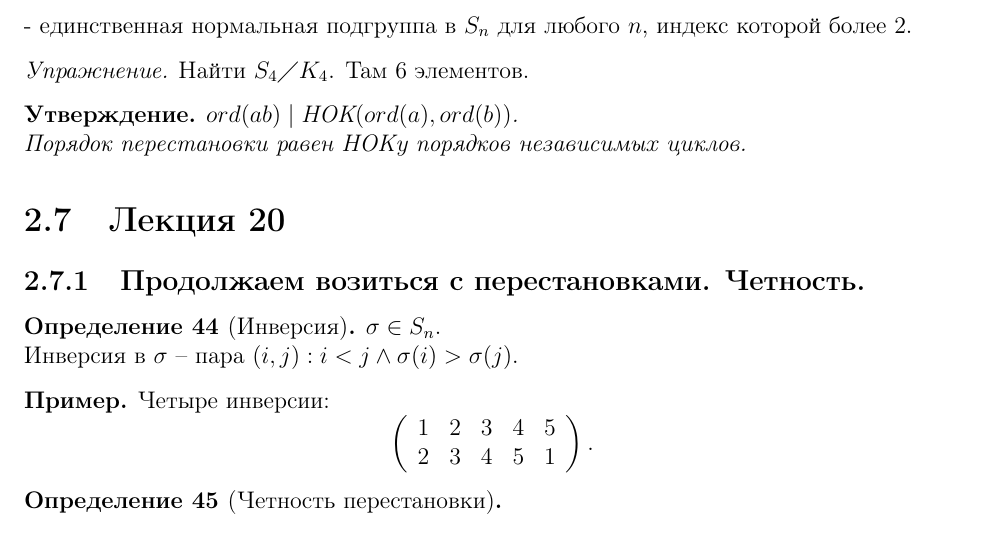
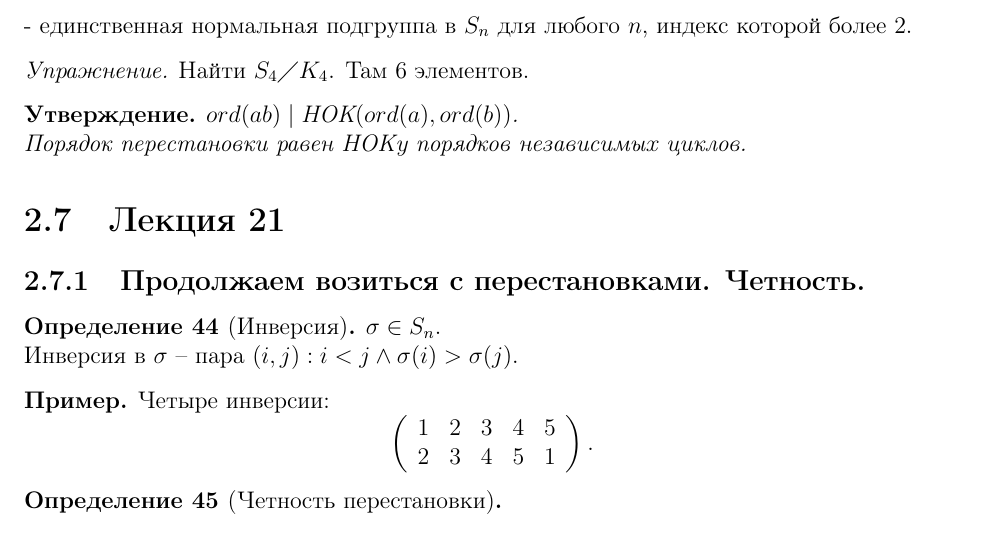
Before and after one commit to tamarinvs19/theory_university, a LaTeX document (algebra/algebra.tex): part of page 34 of 36, cut so that both start at the same text. Compiled offline with pdfLaTeX.

Commit message:
alg: update theory

```diff
--- a/algebra/algebra.tex
+++ b/algebra/algebra.tex
@@ -1858,7 +1858,7 @@ $$
     $ord(ab) \mid \mbox{НОК} (ord(a), ord(b))$. \\
     Порядок перестановки равен НОКу порядков независимых циклов.
 \end{st}
-\section{Лекция 20}
+\section{Лекция 21}
 \subsection{Продолжаем возиться с перестановками. Четность.}
 \begin{defn}[Инверсия]
     $\sigma \in  S_n  $. \\
```
